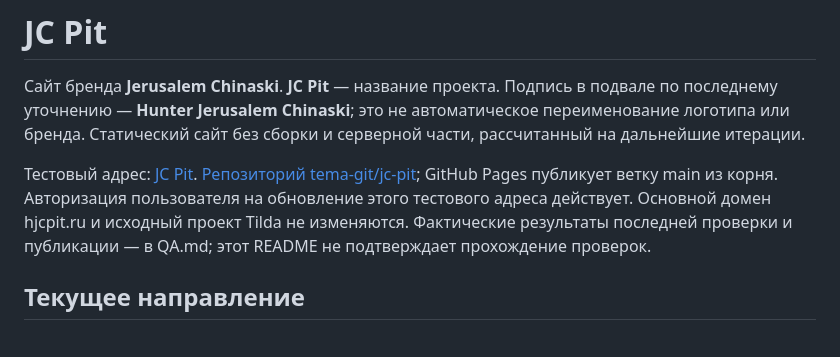
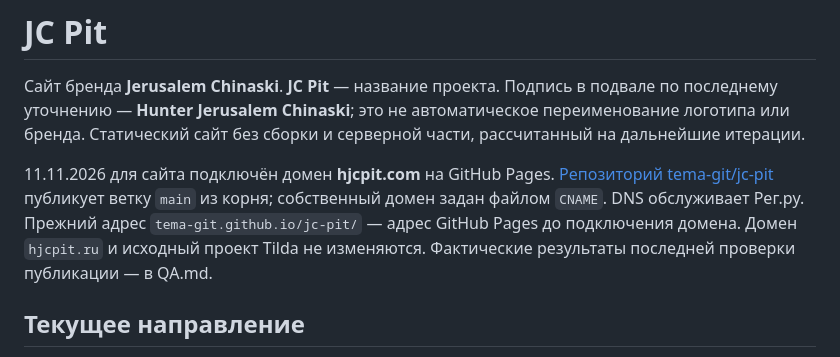
Before and after one commit to tema-git/jc-pit, a Markdown page: README.md, the part around the change. GitHub-like rendering.

Commit message:
Document hjcpit.com cutover and launch checks

```diff
--- a/README.md
+++ b/README.md
@@ -2,7 +2,7 @@
 
 Сайт бренда **Jerusalem Chinaski**. **JC Pit** — название проекта. Подпись в подвале по последнему уточнению — **Hunter Jerusalem Chinaski**; это не автоматическое переименование логотипа или бренда. Статический сайт без сборки и серверной части, рассчитанный на дальнейшие итерации.
 
-Тестовый адрес: [JC Pit](https://tema-git.github.io/jc-pit/). [Репозиторий tema-git/jc-pit](https://github.com/tema-git/jc-pit); GitHub Pages публикует ветку main из корня. Авторизация пользователя на обновление этого тестового адреса действует. Основной домен hjcpit.ru и исходный проект Tilda не изменяются. Фактические результаты последней проверки и публикации — в QA.md; этот README не подтверждает прохождение проверок.
+11.11.2026 для сайта подключён домен **hjcpit.com** на GitHub Pages. [Репозиторий tema-git/jc-pit](https://github.com/tema-git/jc-pit) публикует ветку `main` из корня; собственный домен задан файлом `CNAME`. DNS обслуживает Рег.ру. Прежний адрес `tema-git.github.io/jc-pit/` — адрес GitHub Pages до подключения домена. Домен `hjcpit.ru` и исходный проект Tilda не изменяются. Фактические результаты последней проверки публикации — в QA.md.
 
 ## Текущее направление
 
```
Also changed, not shown: QA.md (+7 -0 lines).
